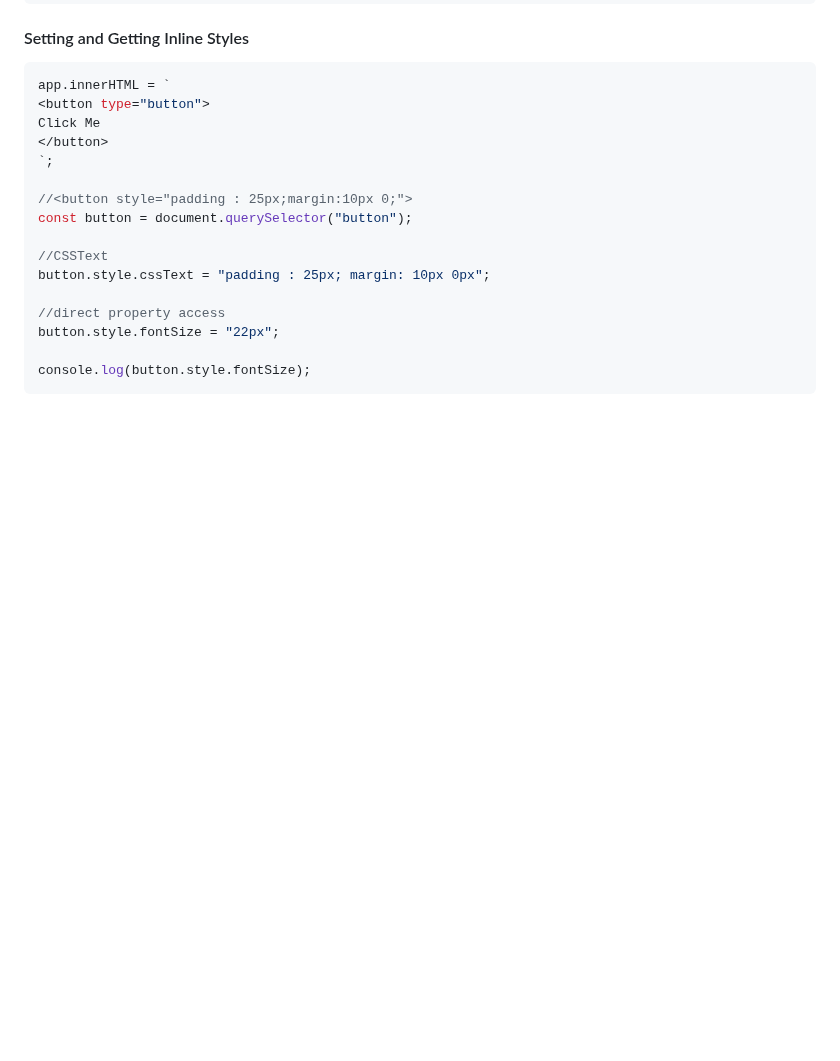
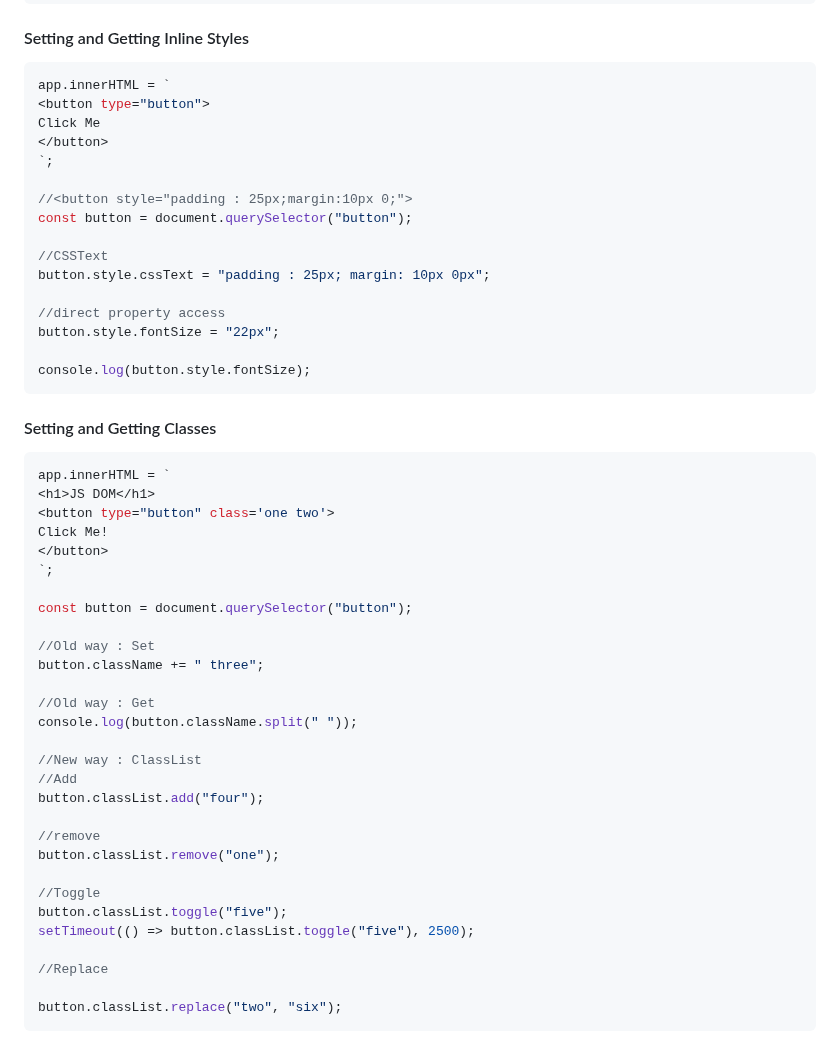
Before and after one commit to Akash52/awesome-javascript-concepts, a Markdown page: javascript-dom-project/README.md, the part around the change. Drawn GitHub-style; blank space fills up the shorter version.

Commit message:
Setting and Getting Classes

````diff
--- a/javascript-dom-project/README.md
+++ b/javascript-dom-project/README.md
@@ -497,3 +497,37 @@ button.style.fontSize = "22px";
 
 console.log(button.style.fontSize);
 ```
+
+#### Setting and Getting Classes
+
+```js
+app.innerHTML = `
+<h1>JS DOM</h1>
+<button type="button" class='one two'>
+Click Me!
+</button>
+`;
+
+const button = document.querySelector("button");
+
+//Old way : Set
+button.className += " three";
+
+//Old way : Get
+console.log(button.className.split(" "));
+
+//New way : ClassList
+//Add
+button.classList.add("four");
+
+//remove
+button.classList.remove("one");
+
+//Toggle
+button.classList.toggle("five");
+setTimeout(() => button.classList.toggle("five"), 2500);
+
+//Replace
+
+button.classList.replace("two", "six");
+```
````
